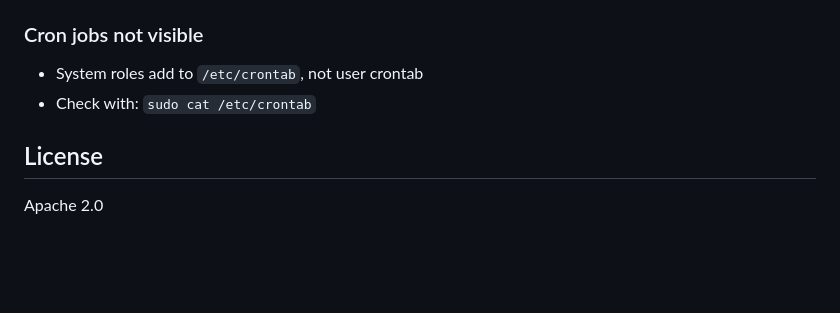
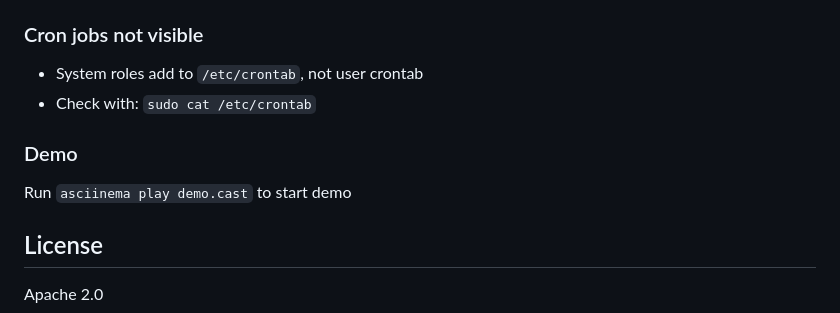
Before and after one commit to Spectro34/mcp-linux-system-roles, a Markdown page: README.md, the part around the change. Drawn GitHub-style; blank space fills up the shorter version.

Commit message:
update readme with demo info

```diff
--- a/README.md
+++ b/README.md
@@ -206,6 +206,10 @@ Model calls `run_system_role` → Approver logs it → Ansible executes → Resu
 - System roles add to `/etc/crontab`, not user crontab
 - Check with: `sudo cat /etc/crontab`
 
+### Demo
+
+Run `asciinema play demo.cast` to start demo
+
 ## License
 
 Apache 2.0
```
